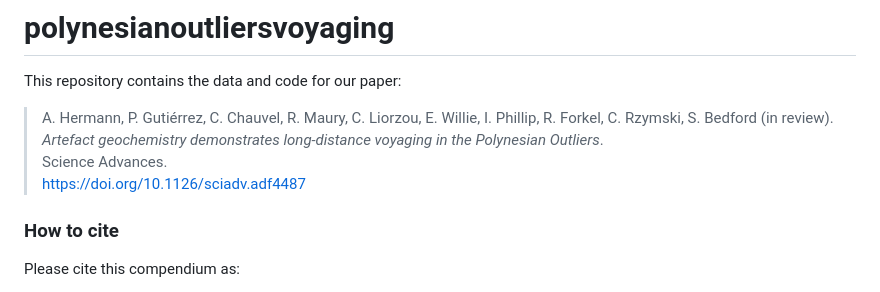
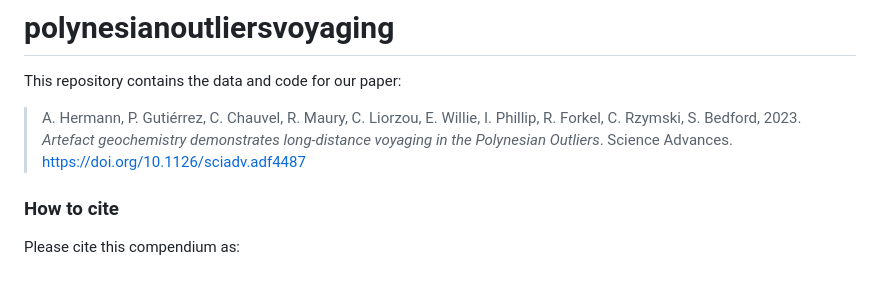
Before and after one commit to tupuni/polynesianoutliersvoyaging, a Markdown page: README.md, the part around the change. GitHub-like rendering.

```diff
--- a/README.md
+++ b/README.md
@@ -5,9 +5,7 @@
 
 This repository contains the data and code for our paper:
 
-> A. Hermann, P. Gutiérrez, C. Chauvel, R. Maury, C. Liorzou, E. Willie, I. Phillip, R. Forkel, C. Rzymski, S. Bedford (in review). *Artefact geochemistry demonstrates long-distance voyaging in the Polynesian Outliers*.
-> Science Advances.
-> <https://doi.org/10.1126/sciadv.adf4487>
+> A. Hermann, P. Gutiérrez, C. Chauvel, R. Maury, C. Liorzou, E. Willie, I. Phillip, R. Forkel, C. Rzymski, S. Bedford, 2023. *Artefact geochemistry demonstrates long-distance voyaging in the Polynesian Outliers*. Science Advances. <https://doi.org/10.1126/sciadv.adf4487>
 
 ### How to cite
 
```
